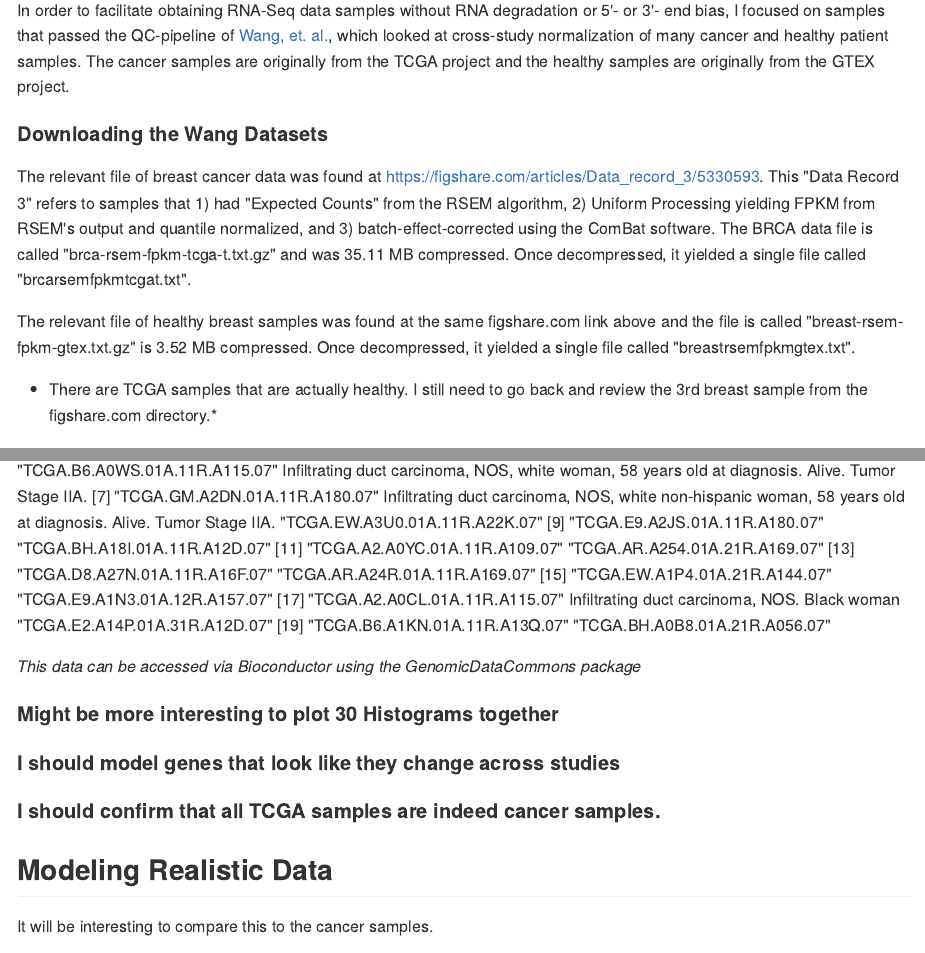
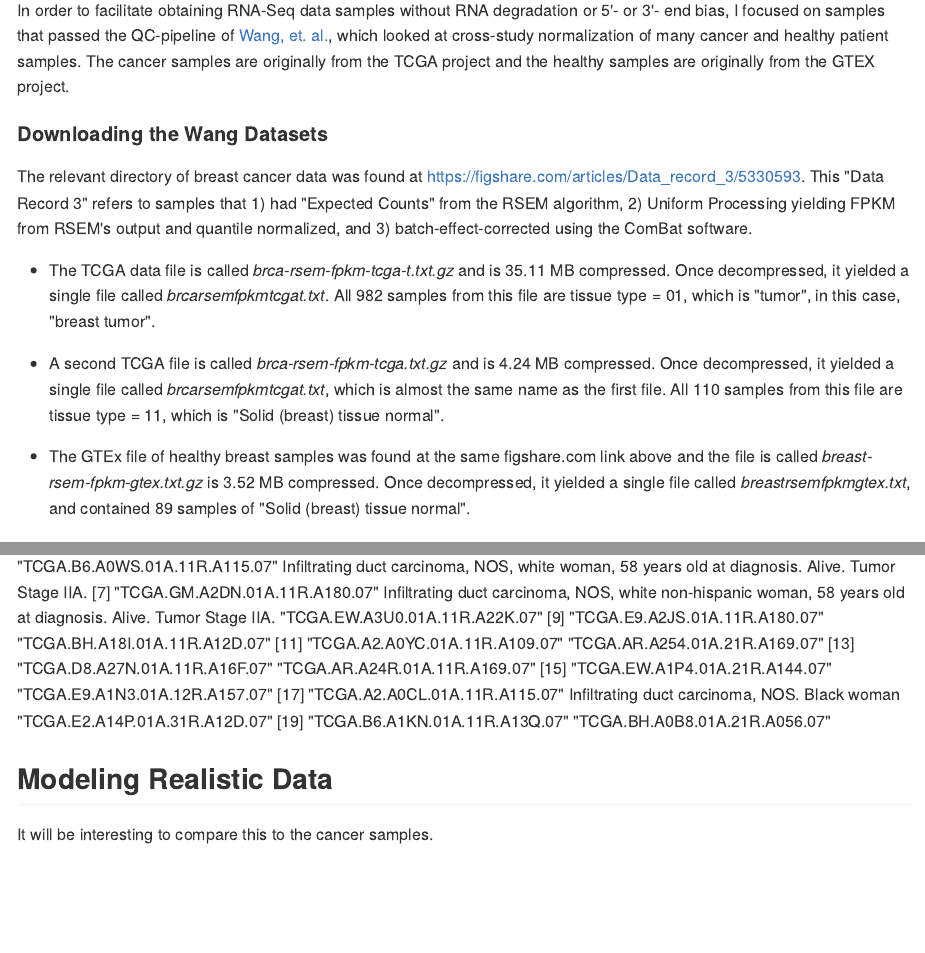
Before and after one commit to keslingmj/RNASeq, an R Markdown document (FDR_and_Replicates.Rmd): the page in a window 1100 px wide, from 4810 px down, and a second part further down, joined at a grey line. The pictures show the output file FDR_and_Replicates.md that the author committed with the source, drawn offline in the style of GitHub; long lines of code are wrapped.

Commit message:
Transferred to FDR v 1 new corrections

```diff
--- a/FDR_and_Replicates.Rmd
+++ b/FDR_and_Replicates.Rmd
@@ -437,11 +437,13 @@ In order to facilitate obtaining RNA-Seq data samples without RNA degradation or
 or 3'- end bias, I focused on samples that passed the QC-pipeline of [Wang, et. al.](https://dx.doi.org/10.1038/sdata.2018.61), which looked at cross-study normalization of many cancer and healthy patient samples.  The cancer samples are originally from the TCGA project and the healthy samples are originally from the GTEX project.
 
 #### Downloading the Wang Datasets
-The relevant file of breast cancer data was found at https://figshare.com/articles/Data_record_3/5330593. This "Data Record 3" refers to samples that 1) had "Expected Counts" from the RSEM algorithm, 2) Uniform Processing yielding FPKM from RSEM's output and quantile normalized, and 3) batch-effect-corrected using the ComBat software.  The BRCA data file is called "brca-rsem-fpkm-tcga-t.txt.gz" and was 35.11 MB compressed.  Once decompressed, it yielded a single file called "brcarsemfpkmtcgat.txt".
+The relevant directory of breast cancer data was found at https://figshare.com/articles/Data_record_3/5330593. This "Data Record 3" refers to samples that 1) had "Expected Counts" from the RSEM algorithm, 2) Uniform Processing yielding FPKM from RSEM's output and quantile normalized, and 3) batch-effect-corrected using the ComBat software.
 
-The relevant file of healthy breast samples was found at the same figshare.com link above and the file is called "breast-rsem-fpkm-gtex.txt.gz" is 3.52 MB compressed.  Once decompressed, it yielded a single file called "breastrsemfpkmgtex.txt".
+* The TCGA data file is called *brca-rsem-fpkm-tcga-t.txt.gz* and is 35.11 MB compressed.  Once decompressed, it yielded a single file called *brcarsemfpkmtcgat.txt*. All 982 samples from this file are tissue type = 01, which is "tumor", in this case, "breast tumor".
 
-* There are TCGA samples that are actually healthy.  I still need to go back and review the 3rd breast sample from the figshare.com directory.*
+* A second TCGA file is called *brca-rsem-fpkm-tcga.txt.gz* and is 4.24 MB compressed.  Once decompressed, it yielded a single file called *brcarsemfpkmtcgat.txt*, which is almost the same name as the first file.  All 110 samples from this file are tissue type = 11, which is "Solid (breast) tissue normal".
+
+* The GTEx file of healthy breast samples was found at the same figshare.com link above and the file is called *breast-rsem-fpkm-gtex.txt.gz* is 3.52 MB compressed.  Once decompressed, it yielded a single file called *breastrsemfpkmgtex.txt*, and contained 89 samples of "Solid (breast) tissue normal".
 
 #### Subsetting the Wang Datasets
 In order to reduce variability between breast cancer samples, I used sample information to reduce the Wang datasets.
@@ -684,13 +686,7 @@ colnames(dfBrca19)
 [19] "TCGA.B6.A1KN.01A.11R.A13Q.07"
 "TCGA.BH.A0B8.01A.21R.A056.07"
 
-*This data can be accessed via Bioconductor using the GenomicDataCommons package*
 
-#### Might be more interesting to plot 30 Histograms together
-
-#### I should model genes that look like they change across studies
-
-#### I should confirm that all TCGA samples are indeed cancer samples.
 
 
 
```
Also changed, not shown: FDR_and_Replicates2.Rmd (+6 -0 lines), FDR_and_Replicates.md, FDR_and_Replicates.Rmd (4 more changed lines), 3 other files.
